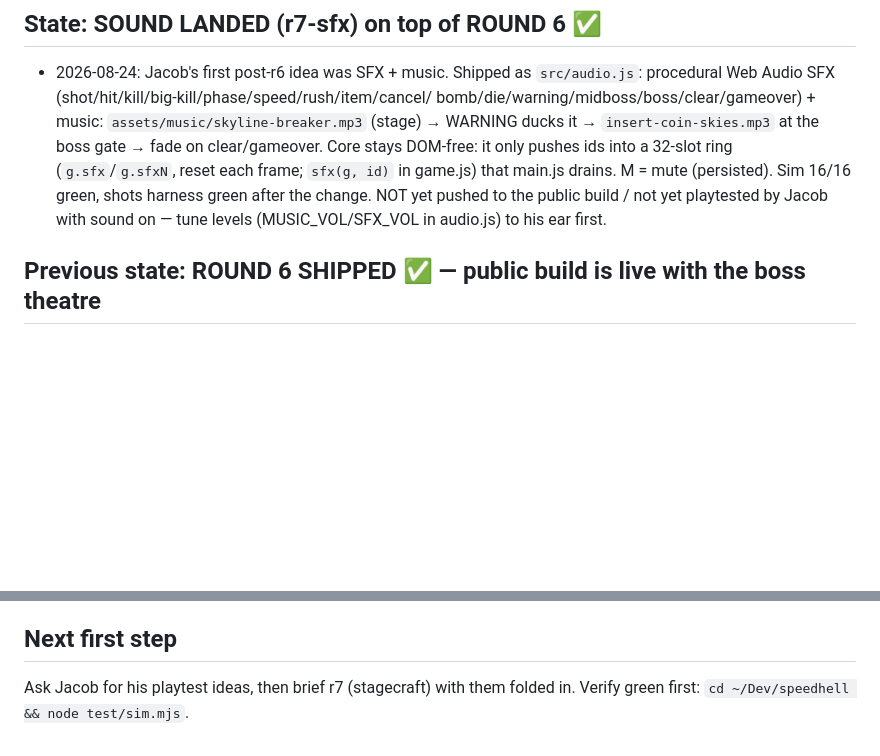
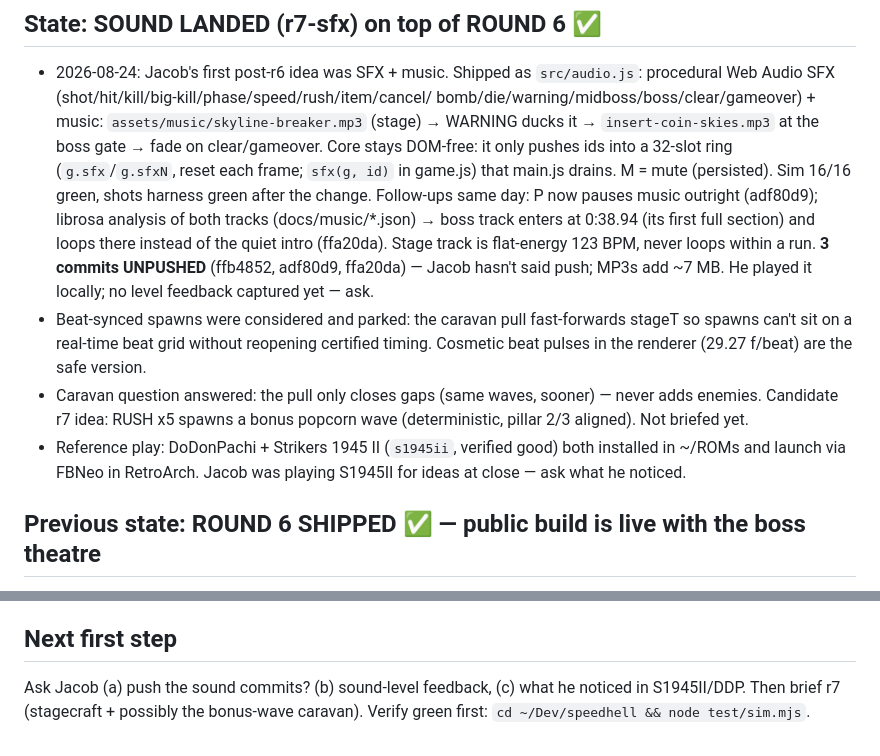
Before and after one commit to jacobv25/speedhell, a Markdown page: HANDOFF.md, 2 parts joined by grey strips. GitHub-like rendering; blank space fills up the shorter version.

Commit message:
Handoff 2026-08-24: sound landed, unpushed; r7 next
Co-Authored-By: Claude Fable 5 <noreply@anthropic.com>

```diff
--- a/HANDOFF.md
+++ b/HANDOFF.md
@@ -9,8 +9,21 @@
   clear/gameover. Core stays DOM-free: it only pushes ids into a 32-slot ring
   (`g.sfx`/`g.sfxN`, reset each frame; `sfx(g, id)` in game.js) that main.js drains.
   M = mute (persisted). Sim 16/16 green, shots harness green after the change.
-  NOT yet pushed to the public build / not yet playtested by Jacob with sound on —
-  tune levels (MUSIC_VOL/SFX_VOL in audio.js) to his ear first.
+  Follow-ups same day: P now pauses music outright (adf80d9); librosa analysis of
+  both tracks (docs/music/*.json) → boss track enters at 0:38.94 (its first full
+  section) and loops there instead of the quiet intro (ffa20da). Stage track is
+  flat-energy 123 BPM, never loops within a run.
+  **3 commits UNPUSHED** (ffb4852, adf80d9, ffa20da) — Jacob hasn't said push;
+  MP3s add ~7 MB. He played it locally; no level feedback captured yet — ask.
+- Beat-synced spawns were considered and parked: the caravan pull fast-forwards
+  stageT so spawns can't sit on a real-time beat grid without reopening certified
+  timing. Cosmetic beat pulses in the renderer (29.27 f/beat) are the safe version.
+- Caravan question answered: the pull only closes gaps (same waves, sooner) — never
+  adds enemies. Candidate r7 idea: RUSH x5 spawns a bonus popcorn wave (deterministic,
+  pillar 2/3 aligned). Not briefed yet.
+- Reference play: DoDonPachi + Strikers 1945 II (`s1945ii`, verified good) both
+  installed in ~/ROMs and launch via FBNeo in RetroArch. Jacob was playing S1945II
+  for ideas at close — ask what he noticed.
 
 ## Previous state: ROUND 6 SHIPPED ✅ — public build is live with the boss theatre
 
@@ -56,5 +69,5 @@
 
 ## Next first step
 
-Ask Jacob for his playtest ideas, then brief r7 (stagecraft) with them folded
-in. Verify green first: `cd ~/Dev/speedhell && node test/sim.mjs`.
+Ask Jacob (a) push the sound commits? (b) sound-level feedback, (c) what he
+noticed in S1945II/DDP. Then brief r7 (stagecraft + possibly the bonus-wave caravan). Verify green first: `cd ~/Dev/speedhell && node test/sim.mjs`.
```
